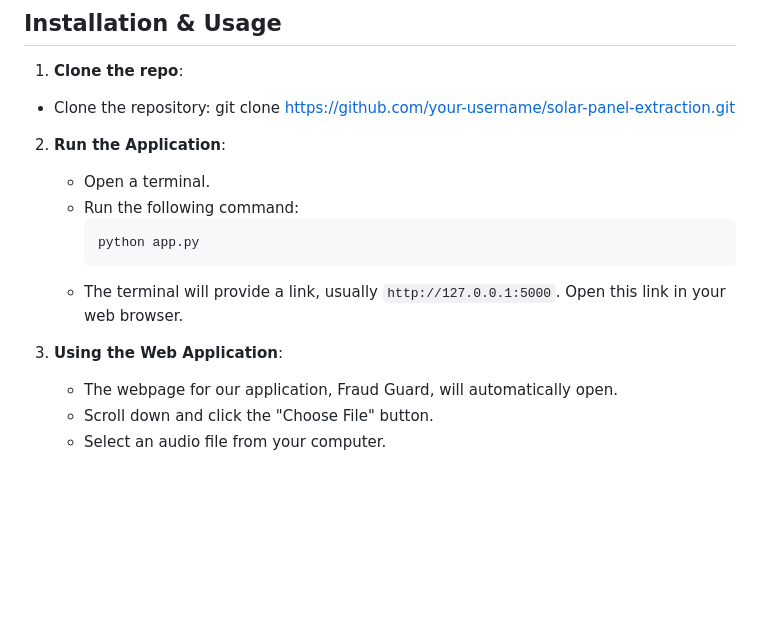
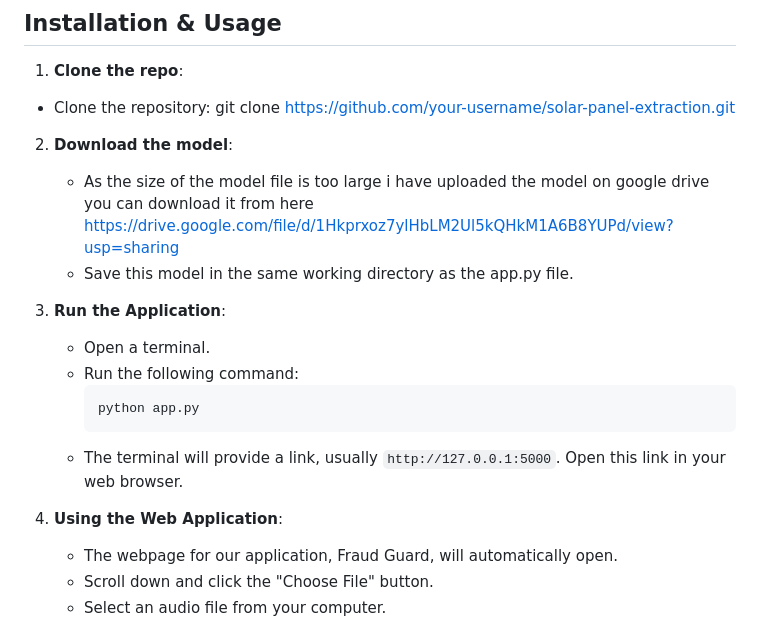
Before and after one commit to Macbeth1501/fraud-gaurd, a Markdown page: README.md, the part around the change. Drawn GitHub-style; blank space fills up the shorter version.

````diff
--- a/README.md
+++ b/README.md
@@ -64,7 +64,12 @@ FraudGuard is an AI/ML-based speaker identification system designed to enhance c
 1. **Clone the repo**:
 - Clone the repository:  git clone https://github.com/your-username/solar-panel-extraction.git
 
-2. **Run the Application**:
+2. **Download the model**:
+   - As the size of the model file is too large i have uploaded the model on google drive you can download it from here
+     https://drive.google.com/file/d/1Hkprxoz7ylHbLM2Ul5kQHkM1A6B8YUPd/view?usp=sharing
+    - Save this model in the same working directory as the app.py file.
+
+3. **Run the Application**:
    - Open a terminal.
    - Run the following command:
      ```
@@ -72,7 +77,7 @@ FraudGuard is an AI/ML-based speaker identification system designed to enhance c
      ```
    - The terminal will provide a link, usually `http://127.0.0.1:5000`. Open this link in your web browser.
 
-3. **Using the Web Application**:
+4. **Using the Web Application**:
    - The webpage for our application, Fraud Guard, will automatically open.
    - Scroll down and click the "Choose File" button.
    - Select an audio file from your computer.
````
